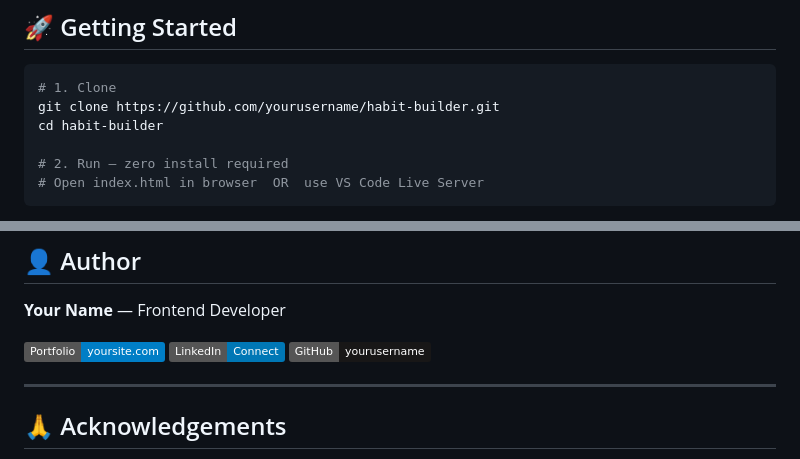
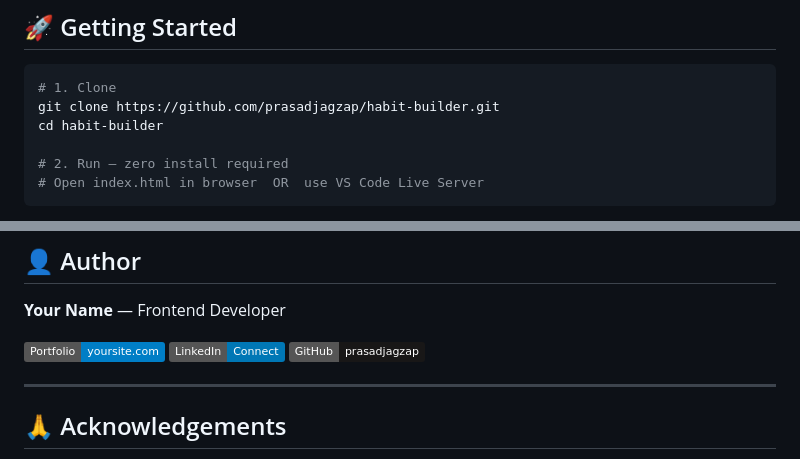
Before and after one commit to PrasadJagzap/Habit-Builder, a Markdown page: README.md, 2 parts joined by grey strips. Drawn GitHub-style; badges without logos.

Commit message:
Add the link of the github

````diff
--- a/README.md
+++ b/README.md
@@ -187,7 +187,7 @@ Motion  →  --transition-fast  --transition-base
 
 ```bash
 # 1. Clone
-git clone https://github.com/yourusername/habit-builder.git
+git clone https://github.com/prasadjagzap/habit-builder.git
 cd habit-builder
 
 # 2. Run — zero install required
@@ -271,7 +271,7 @@ See [`LICENSE`](LICENSE) for details.
 
 [![Portfolio](https://img.shields.io/badge/Portfolio-yoursite.com-blue)]()
 [![LinkedIn](https://img.shields.io/badge/LinkedIn-Connect-0077B5)]()
-[![GitHub](https://img.shields.io/badge/GitHub-yourusername-181717)]()
+[![GitHub](https://img.shields.io/badge/GitHub-prasadjagzap-181717)]()
 
 ---
 
````
